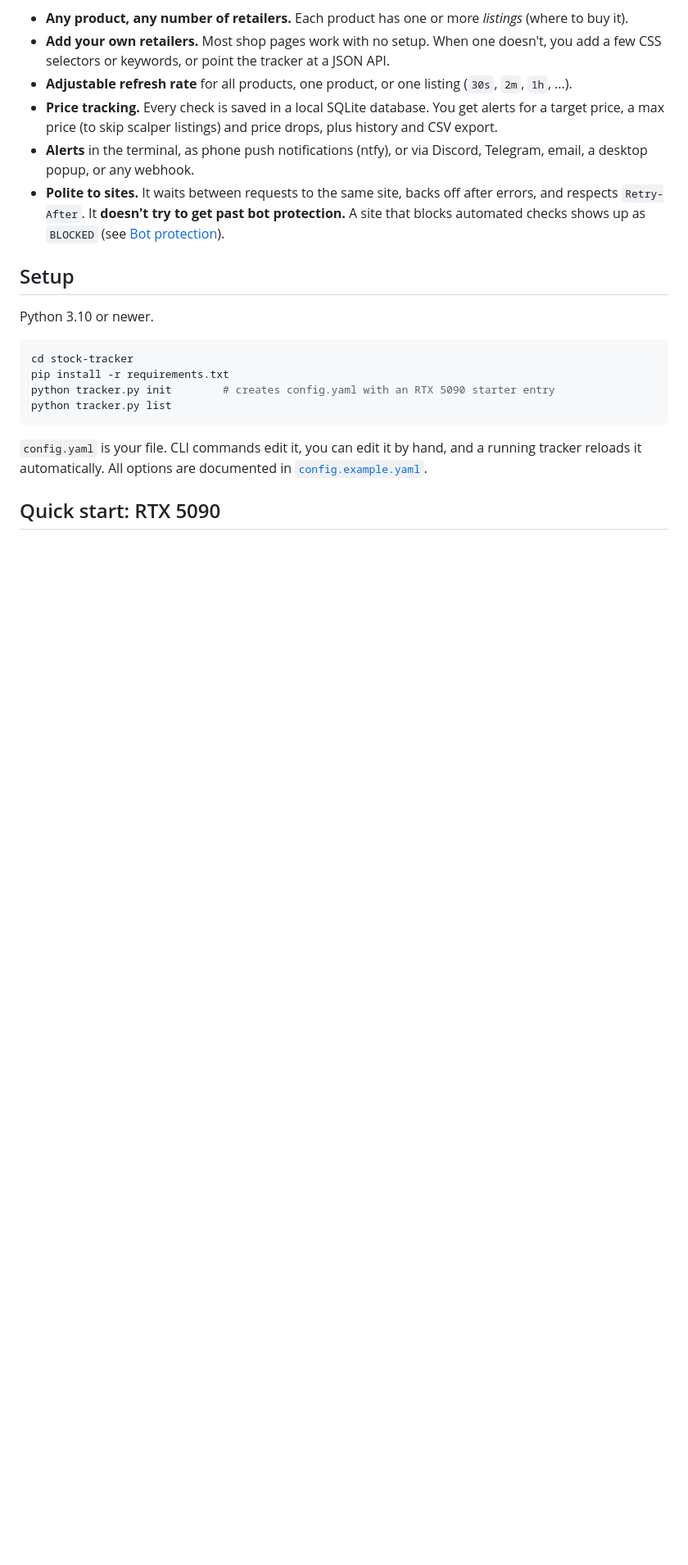
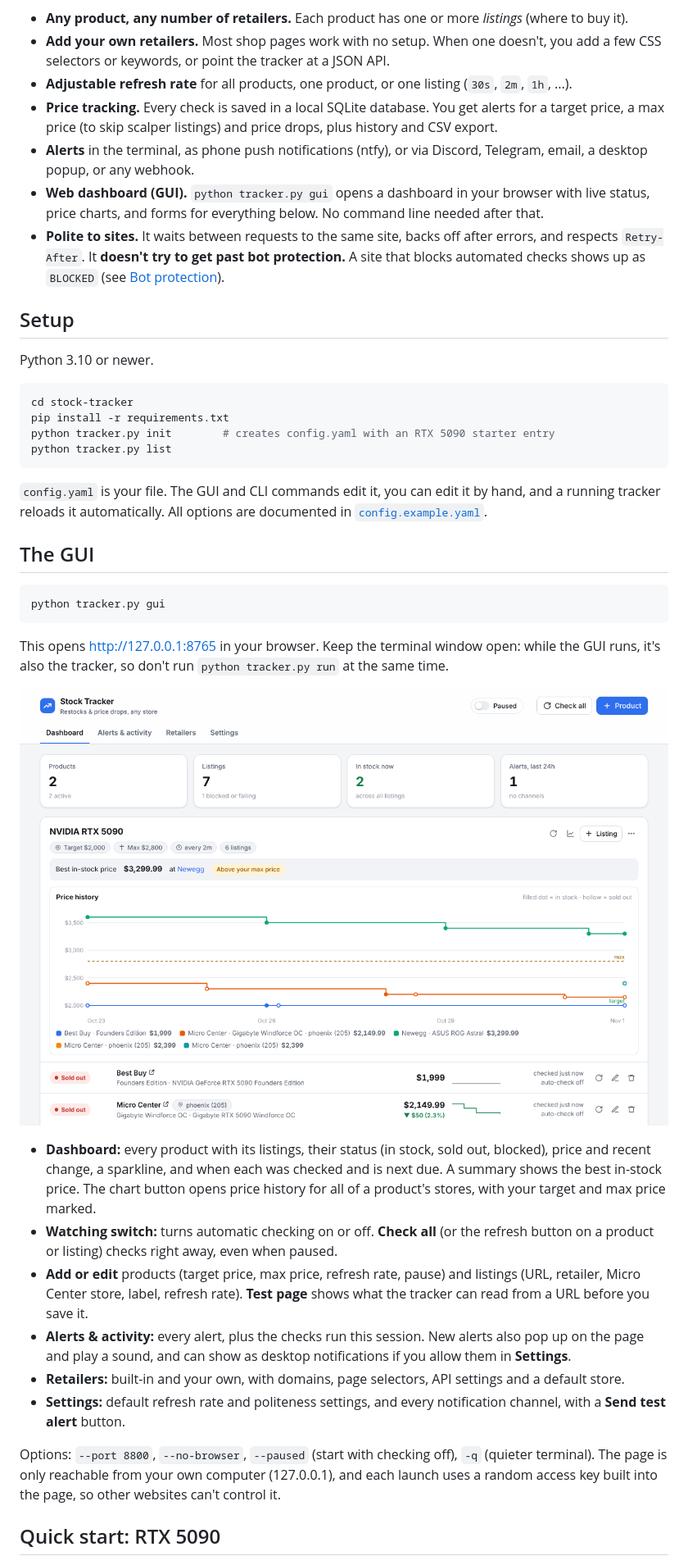
Before and after one commit to movien/ai_model, a Markdown page: stock-tracker/README.md, the part around one of its changes. Shown at 82% size. Drawn GitHub-style; pictures changed too: stock-tracker/docs/gui-dashboard.png (added); blank space fills up the shorter version.

````diff
--- a/stock-tracker/README.md
+++ b/stock-tracker/README.md
@@ -11,6 +11,8 @@ drops. It was set up for the **NVIDIA RTX 5090**, but it works for any product.
   price, a max price (to skip scalper listings) and price drops, plus history and CSV export.
 - **Alerts** in the terminal, as phone push notifications (ntfy), or via Discord, Telegram, email,
   a desktop popup, or any webhook.
+- **Web dashboard (GUI).** `python tracker.py gui` opens a dashboard in your browser with live
+  status, price charts, and forms for everything below. No command line needed after that.
 - **Polite to sites.** It waits between requests to the same site, backs off after errors, and
   respects `Retry-After`. It **doesn't try to get past bot protection.** A site that blocks
   automated checks shows up as `BLOCKED` (see [Bot protection](#bot-protection)).
@@ -26,8 +28,38 @@ python tracker.py init        # creates config.yaml with an RTX 5090 starter ent
 python tracker.py list
 ```
 
-`config.yaml` is your file. CLI commands edit it, you can edit it by hand, and a running tracker
-reloads it automatically. All options are documented in [`config.example.yaml`](config.example.yaml).
+`config.yaml` is your file. The GUI and CLI commands edit it, you can edit it by hand, and a running
+tracker reloads it automatically. All options are documented in [`config.example.yaml`](config.example.yaml).
+
+## The GUI
+
+```bash
+python tracker.py gui
+```
+
+This opens <http://127.0.0.1:8765> in your browser. Keep the terminal window open: while the GUI
+runs, it's also the tracker, so don't run `python tracker.py run` at the same time.
+
+![Dashboard](docs/gui-dashboard.png)
+
+- **Dashboard:** every product with its listings, their status (in stock, sold out, blocked),
+  price and recent change, a sparkline, and when each was checked and is next due. A summary shows the
+  best in-stock price. The chart button opens price history for all of a product's stores, with
+  your target and max price marked.
+- **Watching switch:** turns automatic checking on or off. **Check all** (or the refresh button on a
+  product or listing) checks right away, even when paused.
+- **Add or edit** products (target price, max price, refresh rate, pause) and listings (URL,
+  retailer, Micro Center store, label, refresh rate). **Test page** shows what the tracker can read
+  from a URL before you save it.
+- **Alerts & activity:** every alert, plus the checks run this session. New alerts also pop up on
+  the page and play a sound, and can show as desktop notifications if you allow them in **Settings**.
+- **Retailers:** built-in and your own, with domains, page selectors, API settings and a default store.
+- **Settings:** default refresh rate and politeness settings, and every notification channel, with a
+  **Send test alert** button.
+
+Options: `--port 8800`, `--no-browser`, `--paused` (start with checking off), `-q` (quieter terminal).
+The page is only reachable from your own computer (127.0.0.1), and each launch uses a random access
+key built into the page, so other websites can't control it.
 
 ## Quick start: RTX 5090
 
````
Also changed, not shown: other parts of stock-tracker/README.md (+4 -2 lines), 8 other files.
